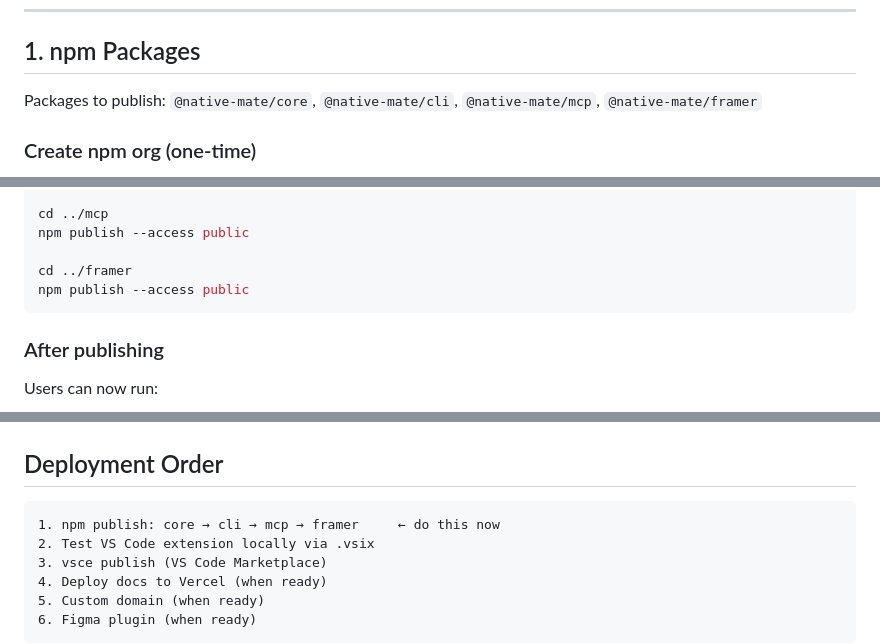
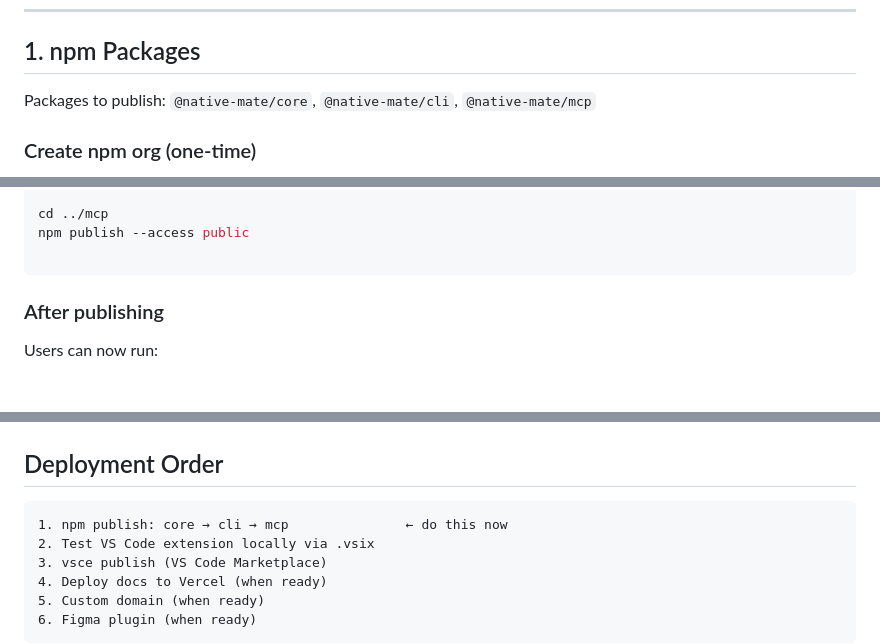
Before and after one commit to native-mate/native-mate, a Markdown page: DEPLOYMENT.md, 3 parts joined by grey strips. Drawn GitHub-style; blank space fills up the shorter version.

Commit message:
docs: remove framer from initial publish list

````diff
--- a/DEPLOYMENT.md
+++ b/DEPLOYMENT.md
@@ -18,7 +18,7 @@ Since the registry JSON is committed to the repo, **GitHub raw serves as your re
 
 ## 1. npm Packages
 
-Packages to publish: `@native-mate/core`, `@native-mate/cli`, `@native-mate/mcp`, `@native-mate/framer`
+Packages to publish: `@native-mate/core`, `@native-mate/cli`, `@native-mate/mcp`
 
 ### Create npm org (one-time)
 
@@ -49,8 +49,6 @@ npm publish --access public
 cd ../mcp
 npm publish --access public
 
-cd ../framer
-npm publish --access public
 ```
 
 ### After publishing
@@ -228,7 +226,7 @@ Buy `native-mate.dev` (~$10/year) on Cloudflare, Namecheap, or Google Domains:
 ## Deployment Order
 
 ```
-1. npm publish: core → cli → mcp → framer     ← do this now
+1. npm publish: core → cli → mcp               ← do this now
 2. Test VS Code extension locally via .vsix
 3. vsce publish (VS Code Marketplace)
 4. Deploy docs to Vercel (when ready)
````
